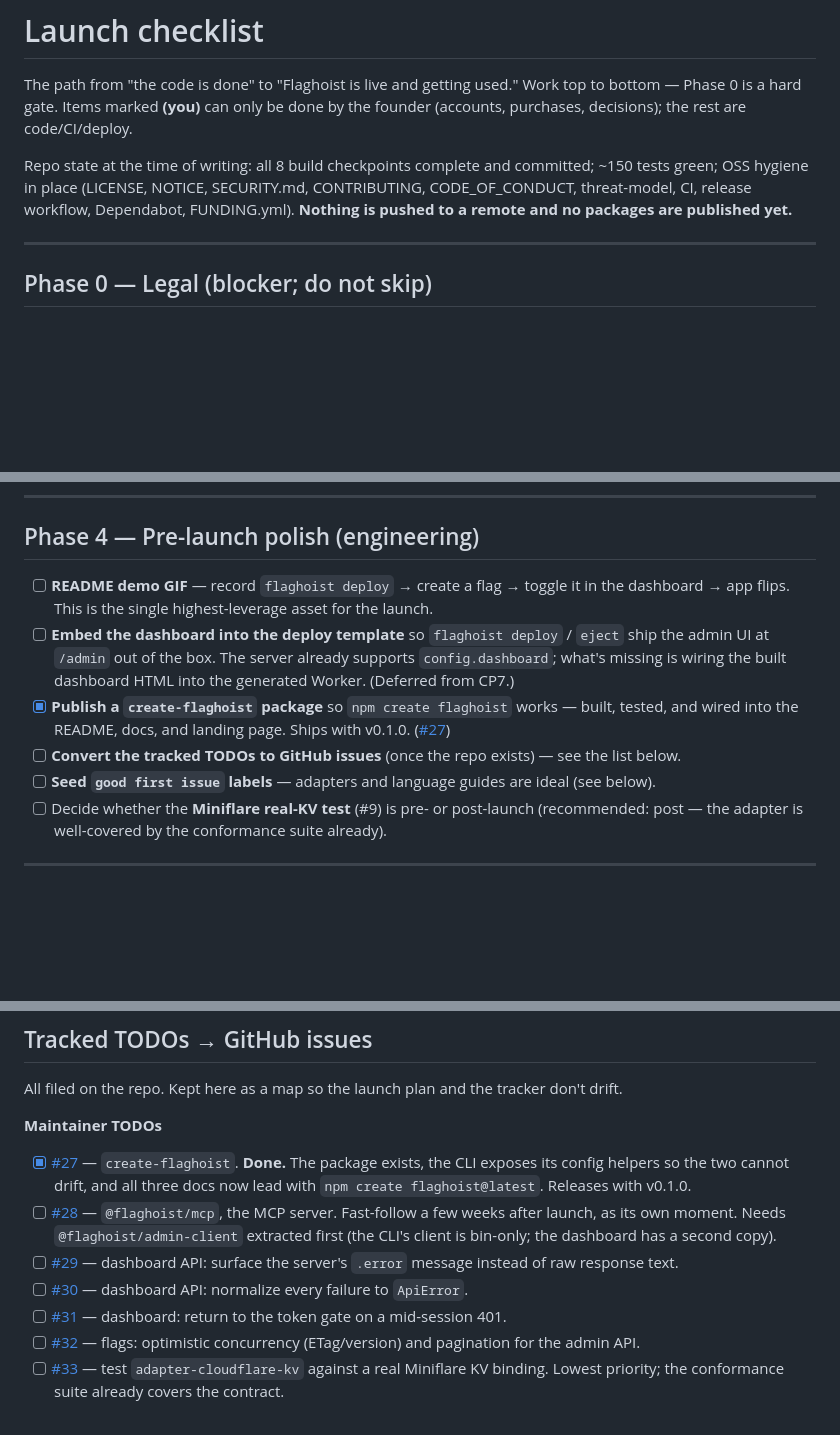
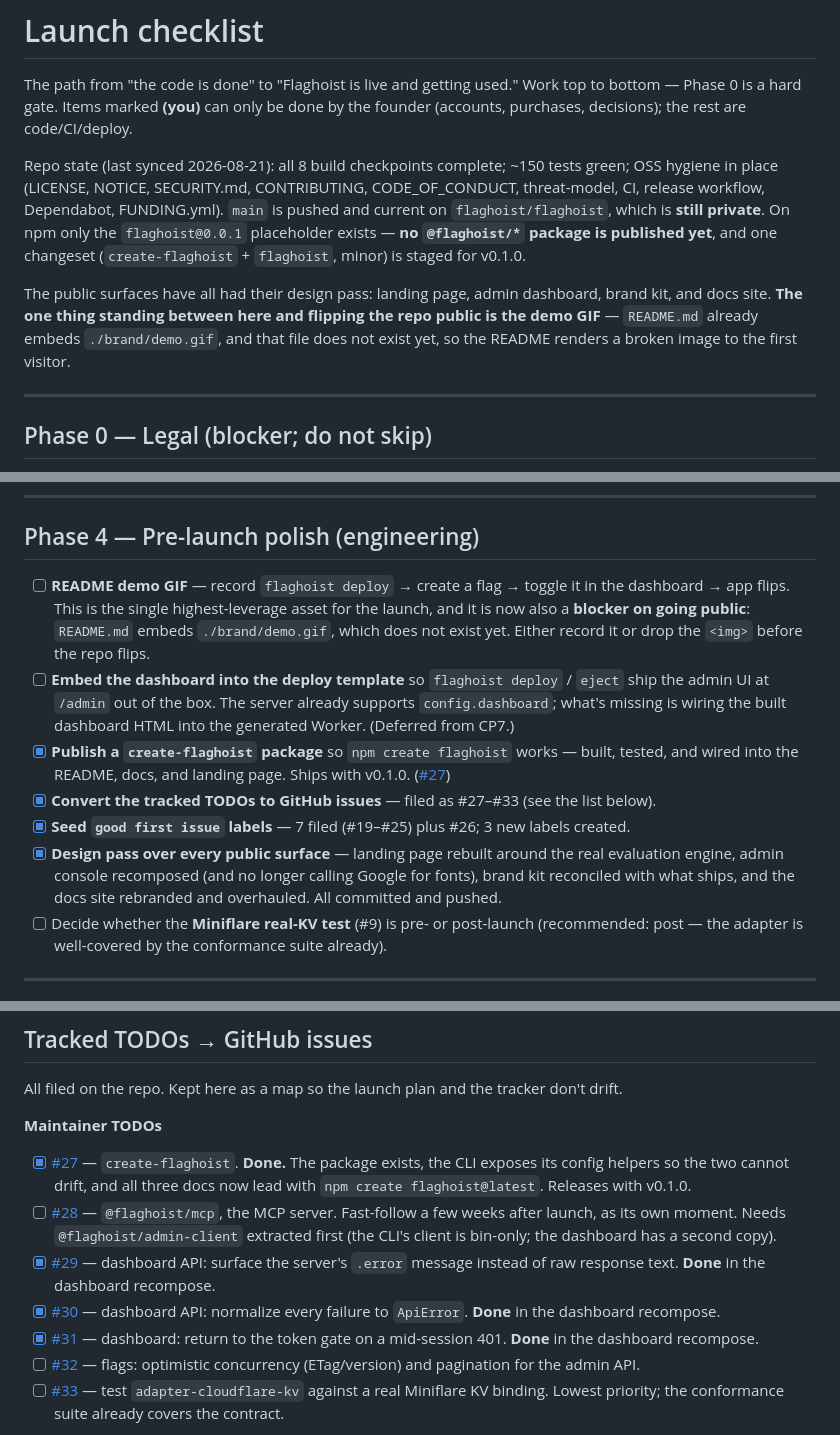
Before and after one commit to flaghoist/flaghoist, a Markdown page: LAUNCH.md, 3 parts joined by grey strips. GitHub-like rendering; blank space fills up the shorter version.

Commit message:
docs(launch): sync the checklist with the verified repo state
Checked the plan against GitHub, npm and the working tree rather than
against its own checkboxes, and closed the drift.

- Header: the repo is pushed and current but still private; npm holds only
  the flaghoist@0.0.1 placeholder, with one changeset staged for v0.1.0.
- #29, #30 and #31 (dashboard error surfacing, ApiError normalization,
  401 to token gate) are closed on the tracker; the checklist still showed
  them open. The dashboard recompose took all three.
- Phase 4: mark the TODO-to-issue conversion and the good-first-issue
  seeding done (they shipped in Phase 2), and record the design pass over
  the landing page, dashboard, brand kit and docs site.
- Flag the demo GIF as a blocker on going public, not just the highest
  leverage asset: README.md embeds ./brand/demo.gif and that file does not
  exist, so the first visitor to the public repo gets a broken image.

```diff
--- a/LAUNCH.md
+++ b/LAUNCH.md
@@ -4,10 +4,17 @@ The path from "the code is done" to "Flaghoist is live and getting used." Work t
 Phase 0 is a hard gate. Items marked **(you)** can only be done by the founder (accounts,
 purchases, decisions); the rest are code/CI/deploy.
 
-Repo state at the time of writing: all 8 build checkpoints complete and committed; ~150 tests
-green; OSS hygiene in place (LICENSE, NOTICE, SECURITY.md, CONTRIBUTING, CODE_OF_CONDUCT,
-threat-model, CI, release workflow, Dependabot, FUNDING.yml). **Nothing is pushed to a remote and
-no packages are published yet.**
+Repo state (last synced 2026-08-21): all 8 build checkpoints complete; ~150 tests green; OSS
+hygiene in place (LICENSE, NOTICE, SECURITY.md, CONTRIBUTING, CODE_OF_CONDUCT, threat-model, CI,
+release workflow, Dependabot, FUNDING.yml). `main` is pushed and current on
+`flaghoist/flaghoist`, which is **still private**. On npm only the `flaghoist@0.0.1` placeholder
+exists — **no `@flaghoist/*` package is published yet**, and one changeset
+(`create-flaghoist` + `flaghoist`, minor) is staged for v0.1.0.
+
+The public surfaces have all had their design pass: landing page, admin dashboard, brand kit, and
+docs site. **The one thing standing between here and flipping the repo public is the demo GIF** —
+`README.md` already embeds `./brand/demo.gif`, and that file does not exist yet, so the README
+renders a broken image to the first visitor.
 
 ---
 
@@ -86,14 +93,20 @@ in chat history.
 ## Phase 4 — Pre-launch polish (engineering)
 
 - [ ] **README demo GIF** — record `flaghoist deploy` → create a flag → toggle it in the dashboard →
-      app flips. This is the single highest-leverage asset for the launch.
+      app flips. This is the single highest-leverage asset for the launch, and it is now also a
+      **blocker on going public**: `README.md` embeds `./brand/demo.gif`, which does not exist yet.
+      Either record it or drop the `<img>` before the repo flips.
 - [ ] **Embed the dashboard into the deploy template** so `flaghoist deploy` / `eject` ship the
       admin UI at `/admin` out of the box. The server already supports `config.dashboard`; what's
       missing is wiring the built dashboard HTML into the generated Worker. (Deferred from CP7.)
 - [x] **Publish a `create-flaghoist` package** so `npm create flaghoist` works — built, tested, and
       wired into the README, docs, and landing page. Ships with v0.1.0. ([#27](https://github.com/flaghoist/flaghoist/issues/27))
-- [ ] **Convert the tracked TODOs to GitHub issues** (once the repo exists) — see the list below.
-- [ ] **Seed `good first issue` labels** — adapters and language guides are ideal (see below).
+- [x] **Convert the tracked TODOs to GitHub issues** — filed as #27–#33 (see the list below).
+- [x] **Seed `good first issue` labels** — 7 filed (#19–#25) plus #26; 3 new labels created.
+- [x] **Design pass over every public surface** — landing page rebuilt around the real evaluation
+      engine, admin console recomposed (and no longer calling Google for fonts), brand kit
+      reconciled with what ships, and the docs site rebranded and overhauled. All committed and
+      pushed.
 - [ ] Decide whether the **Miniflare real-KV test** (#9) is pre- or post-launch (recommended:
       post — the adapter is well-covered by the conformance suite already).
 
@@ -142,12 +155,12 @@ All filed on the repo. Kept here as a map so the launch plan and the tracker don
 - [ ] [#28](https://github.com/flaghoist/flaghoist/issues/28) — `@flaghoist/mcp`, the MCP server.
       Fast-follow a few weeks after launch, as its own moment. Needs `@flaghoist/admin-client`
       extracted first (the CLI's client is bin-only; the dashboard has a second copy).
-- [ ] [#29](https://github.com/flaghoist/flaghoist/issues/29) — dashboard API: surface the server's
-      `.error` message instead of raw response text.
-- [ ] [#30](https://github.com/flaghoist/flaghoist/issues/30) — dashboard API: normalize every
-      failure to `ApiError`.
-- [ ] [#31](https://github.com/flaghoist/flaghoist/issues/31) — dashboard: return to the token gate
-      on a mid-session 401.
+- [x] [#29](https://github.com/flaghoist/flaghoist/issues/29) — dashboard API: surface the server's
+      `.error` message instead of raw response text. **Done** in the dashboard recompose.
+- [x] [#30](https://github.com/flaghoist/flaghoist/issues/30) — dashboard API: normalize every
+      failure to `ApiError`. **Done** in the dashboard recompose.
+- [x] [#31](https://github.com/flaghoist/flaghoist/issues/31) — dashboard: return to the token gate
+      on a mid-session 401. **Done** in the dashboard recompose.
 - [ ] [#32](https://github.com/flaghoist/flaghoist/issues/32) — flags: optimistic concurrency
       (ETag/version) and pagination for the admin API.
 - [ ] [#33](https://github.com/flaghoist/flaghoist/issues/33) — test `adapter-cloudflare-kv` against
```
